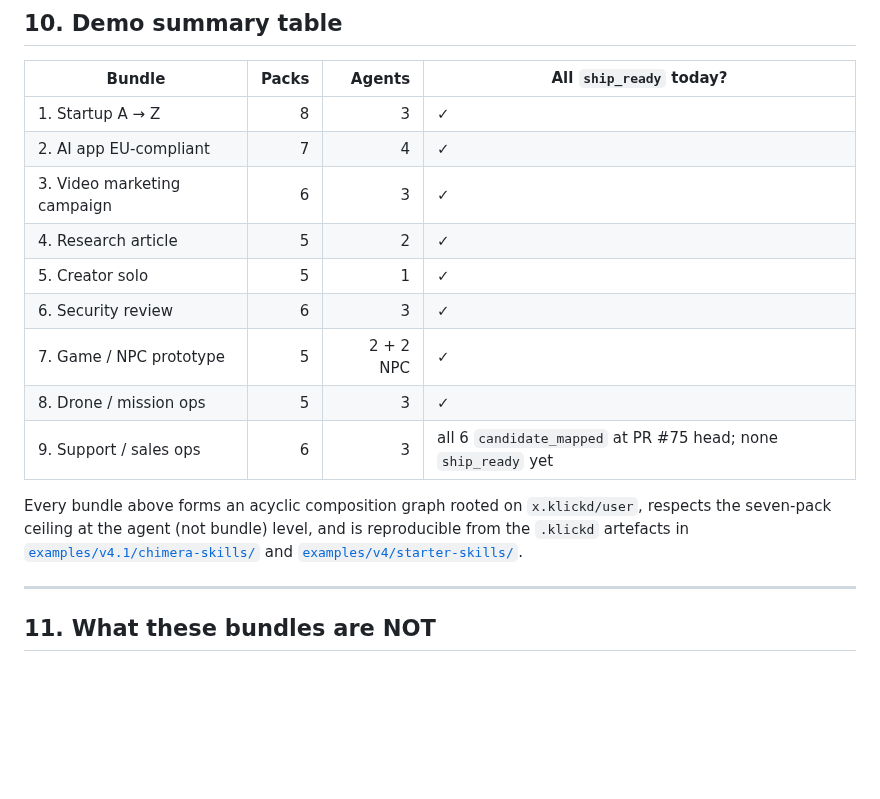
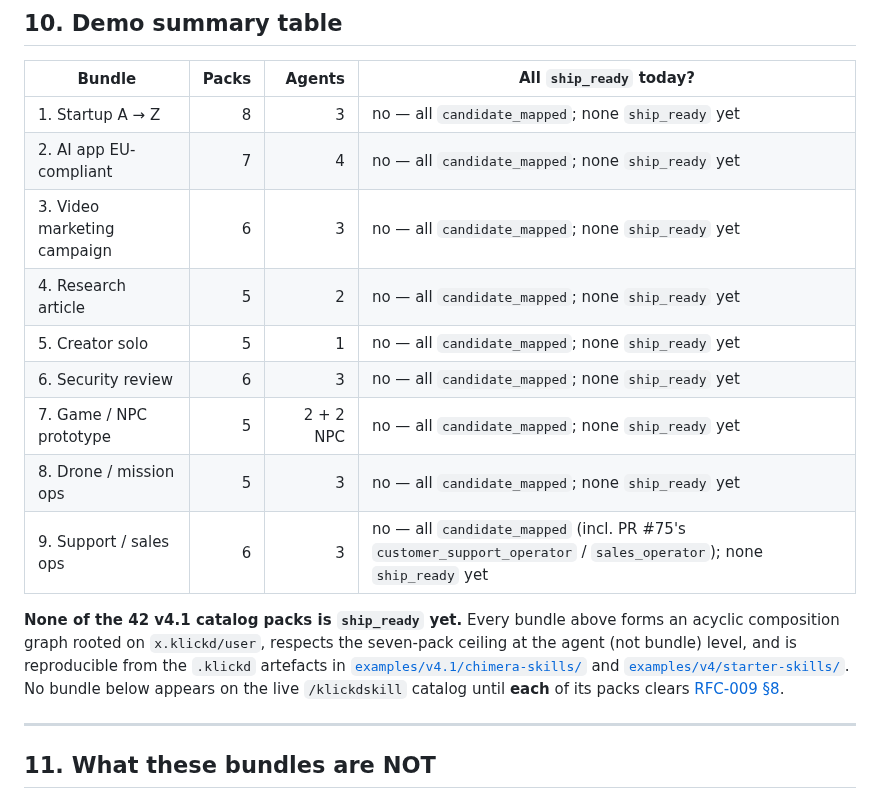
Before and after one commit to Davincc77/klickdskill, a Markdown page: docs/demos/V4_1-CURATED-BUNDLES.md, the part around the change. GitHub-like rendering; blank space fills up the shorter version.

Commit message:
docs(chimera): address PR #74 final review (WARN-1 + WARN-2)
WARN-1 — V4_1-CURATED-BUNDLES.md §10 summary table: rows 1-8 were marked ✓
under "All ship_ready today?", contradicting the same file's §0 statement
("none is ship_ready yet") and §1.2 of the presentation strategy
("0 / 42 ship_ready"). Replace ✓ in rows 1-8 with the same wording row 9
already uses ("no — all candidate_mapped; none ship_ready yet"). Add a
single bold line above the trailing paragraph restating the invariant
("None of the 42 v4.1 catalog packs is ship_ready yet").

WARN-2 — V4_1-CHALLENGE-CHIMERA-CUP.md preamble precondition (b)
referenced "the 27 currently-shipped v4.1 candidate artefacts" — a stale
count from before PR #75. Reword to "the 42 candidate artefacts tracked
by docs/ux/V4_1-PRESENTATION-STRATEGY.md §1.2 (8 Lite + 34 Pro)" with an
explicit OR-clause allowing a launching round to restrict its eligible
set to the subset that is ship_ready at the round's freeze date.

Both fixes are doc-coherence only; no semantic change to bundles, judging,
prizes, exclusions, or safety caveats. No new pack referenced; no website
edit; no release/tag/Zenodo/npm/PyPI/IANA/SDK touch. Catalog exposure
remains gated on RFC-009 §7 / §8.

Sanity: grep for "27 currently-shipped" → zero hits; remaining ✓ marks in
docs/ux/V4_1-PRESENTATION-STRATEGY.md are the WCAG-AA palette table
(legitimate). pytest tests/ → 106 passed, 1 unrelated warning.

Co-Authored-By: Claude Opus 4.7 <noreply@anthropic.com>

```diff
--- a/docs/demos/V4_1-CURATED-BUNDLES.md
+++ b/docs/demos/V4_1-CURATED-BUNDLES.md
@@ -268,17 +268,17 @@
 
 | Bundle | Packs | Agents | All `ship_ready` today? |
 |---|---:|---:|---|
-| 1. Startup A → Z | 8 | 3 | ✓ |
-| 2. AI app EU-compliant | 7 | 4 | ✓ |
-| 3. Video marketing campaign | 6 | 3 | ✓ |
-| 4. Research article | 5 | 2 | ✓ |
-| 5. Creator solo | 5 | 1 | ✓ |
-| 6. Security review | 6 | 3 | ✓ |
-| 7. Game / NPC prototype | 5 | 2 + 2 NPC | ✓ |
-| 8. Drone / mission ops | 5 | 3 | ✓ |
-| 9. Support / sales ops | 6 | 3 | all 6 `candidate_mapped` at PR #75 head; none `ship_ready` yet |
+| 1. Startup A → Z | 8 | 3 | no — all `candidate_mapped`; none `ship_ready` yet |
+| 2. AI app EU-compliant | 7 | 4 | no — all `candidate_mapped`; none `ship_ready` yet |
+| 3. Video marketing campaign | 6 | 3 | no — all `candidate_mapped`; none `ship_ready` yet |
+| 4. Research article | 5 | 2 | no — all `candidate_mapped`; none `ship_ready` yet |
+| 5. Creator solo | 5 | 1 | no — all `candidate_mapped`; none `ship_ready` yet |
+| 6. Security review | 6 | 3 | no — all `candidate_mapped`; none `ship_ready` yet |
+| 7. Game / NPC prototype | 5 | 2 + 2 NPC | no — all `candidate_mapped`; none `ship_ready` yet |
+| 8. Drone / mission ops | 5 | 3 | no — all `candidate_mapped`; none `ship_ready` yet |
+| 9. Support / sales ops | 6 | 3 | no — all `candidate_mapped` (incl. PR #75's `customer_support_operator` / `sales_operator`); none `ship_ready` yet |
 
-Every bundle above forms an acyclic composition graph rooted on `x.klickd/user`, respects the seven-pack ceiling at the agent (not bundle) level, and is reproducible from the `.klickd` artefacts in [`examples/v4.1/chimera-skills/`](../../examples/v4.1/chimera-skills/) and [`examples/v4/starter-skills/`](../../examples/v4/starter-skills/).
+**None of the 42 v4.1 catalog packs is `ship_ready` yet.** Every bundle above forms an acyclic composition graph rooted on `x.klickd/user`, respects the seven-pack ceiling at the agent (not bundle) level, and is reproducible from the `.klickd` artefacts in [`examples/v4.1/chimera-skills/`](../../examples/v4.1/chimera-skills/) and [`examples/v4/starter-skills/`](../../examples/v4/starter-skills/). No bundle below appears on the live `/klickdskill` catalog until **each** of its packs clears [RFC-009 §8](../rfcs/RFC-009-chimera-v4.1.md).
 
 ---
 
```
Also changed, not shown: docs/community/V4_1-CHALLENGE-CHIMERA-CUP.md (+1 -1 lines).
